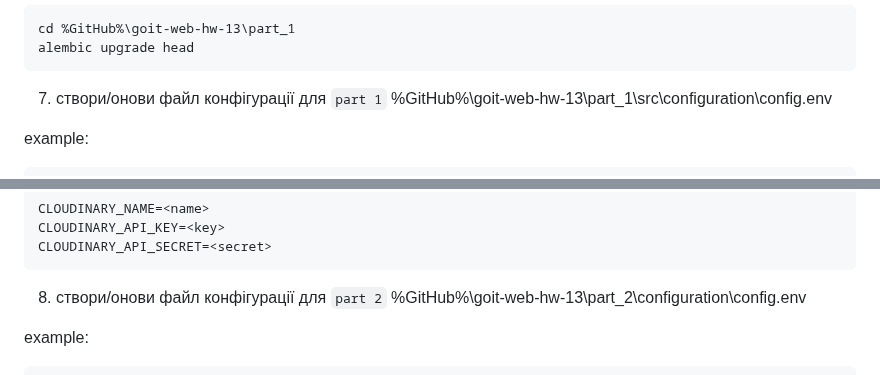
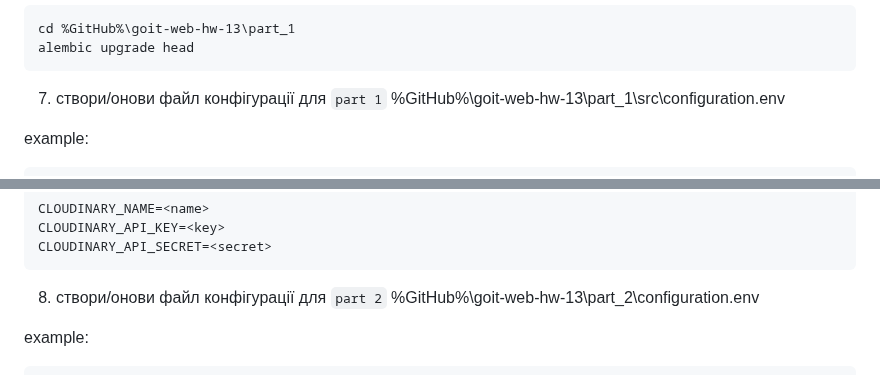
Before and after one commit to ViktorChayun/goit-web-hw-13, a Markdown page: setup.md, 2 parts joined by grey strips. GitHub-like rendering.

Commit message:
setup.md adjustment

````diff
--- a/setup.md
+++ b/setup.md
@@ -73,7 +73,7 @@ alembic upgrade head
 ```
 
 7. створи/онови файл конфігурації для `part 1`
-%GitHub%\goit-web-hw-13\part_1\src\configuration\config.env
+%GitHub%\goit-web-hw-13\part_1\src\configuration\.env
 
 example:
 ```
@@ -102,7 +102,7 @@ CLOUDINARY_API_SECRET=<secret>
 ```
 
 8. створи/онови файл конфігурації для `part 2`
-%GitHub%\goit-web-hw-13\part_2\configuration\config.env
+%GitHub%\goit-web-hw-13\part_2\configuration\.env
 
 example:
 ```
````
